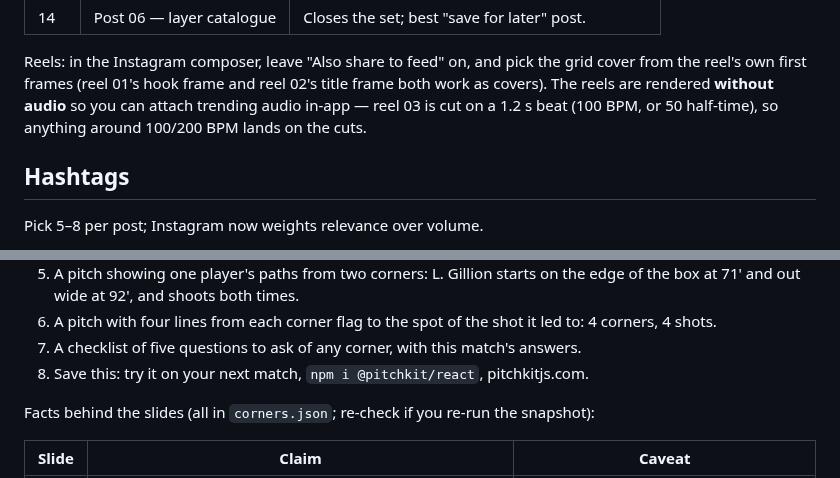
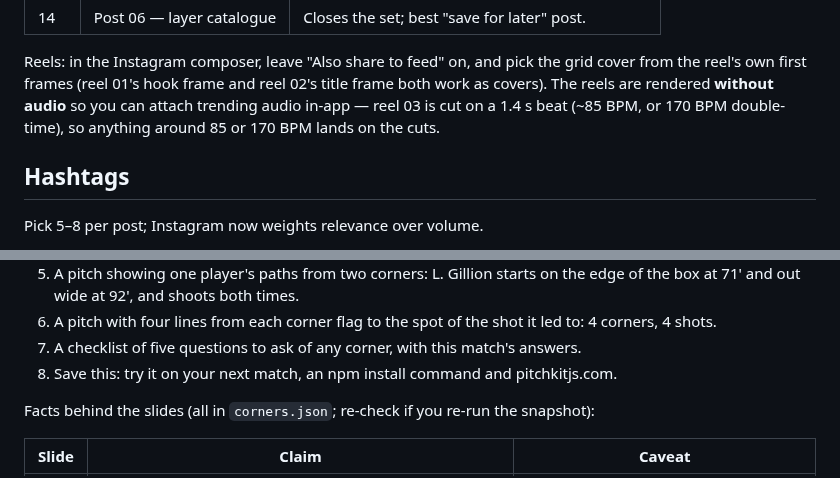
Before and after one commit to yribeiro/pitchkit, a Markdown page: apps/social/CAPTIONS.md, 2 parts joined by grey strips. Drawn GitHub-style.

Commit message:
docs(social): fix reel 03 beat length and keep the package name out of alt text
Co-Authored-By: Claude Sonnet 5.5 <noreply@anthropic.com>
Claude-Session: https://claude.ai/code/session_01DoMLUqtD2ezXoTTmAuz2Gg

```diff
--- a/apps/social/CAPTIONS.md
+++ b/apps/social/CAPTIONS.md
@@ -37,8 +37,8 @@ Instagram's grid shows the **newest post top-left**. Two ways to run it:
 Reels: in the Instagram composer, leave "Also share to feed" on, and pick the
 grid cover from the reel's own first frames (reel 01's hook frame and reel 02's
 title frame both work as covers). The reels are rendered **without audio** so
-you can attach trending audio in-app — reel 03 is cut on a 1.2 s beat (100 BPM,
-or 50 half-time), so anything around 100/200 BPM lands on the cuts.
+you can attach trending audio in-app — reel 03 is cut on a 1.4 s beat (~85 BPM,
+or 170 BPM double-time), so anything around 85 or 170 BPM lands on the cuts.
 
 ## Hashtags
 
@@ -365,7 +365,7 @@ snapshot:corners`). Post all eight in order; slide 1 is the cover.
 5. A pitch showing one player's paths from two corners: L. Gillion starts on the edge of the box at 71' and out wide at 92', and shoots both times.
 6. A pitch with four lines from each corner flag to the spot of the shot it led to: 4 corners, 4 shots.
 7. A checklist of five questions to ask of any corner, with this match's answers.
-8. Save this: try it on your next match, `npm i @pitchkit/react`, pitchkitjs.com.
+8. Save this: try it on your next match, an npm install command and pitchkitjs.com.
 
 Facts behind the slides (all in `corners.json`; re-check if you re-run the snapshot):
 
```
